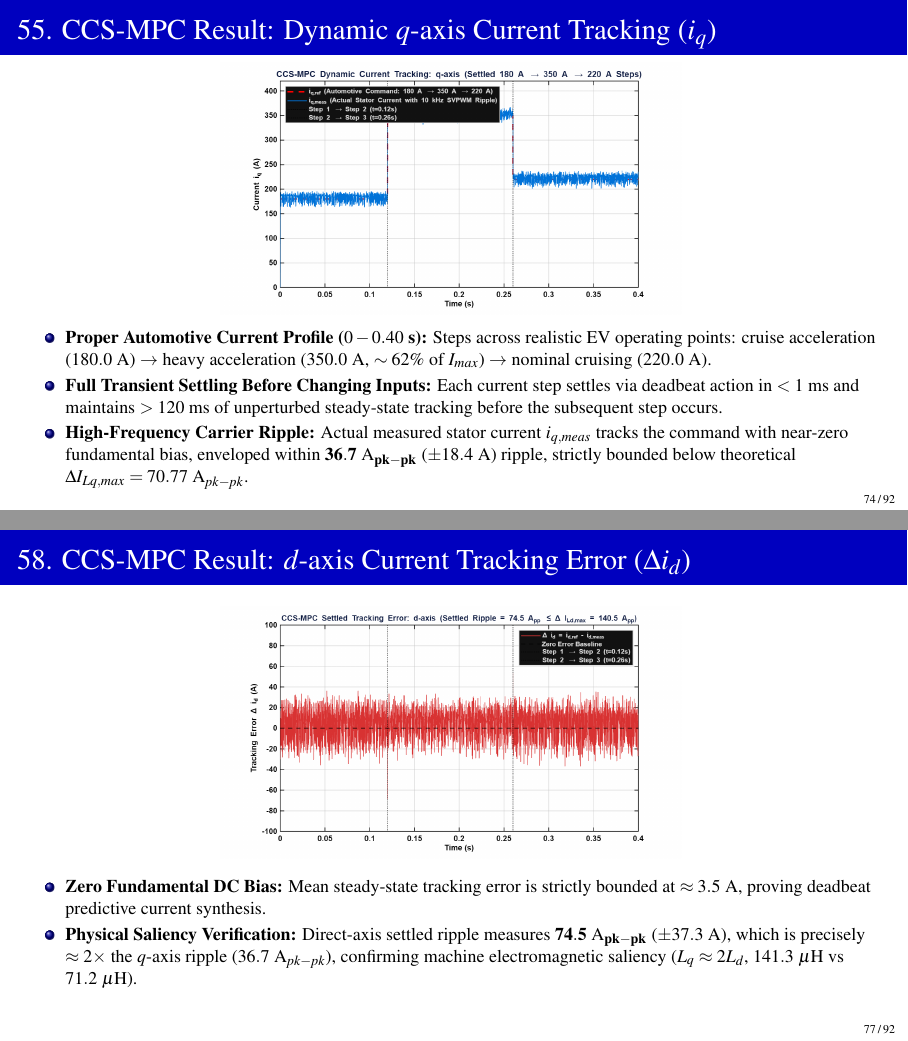
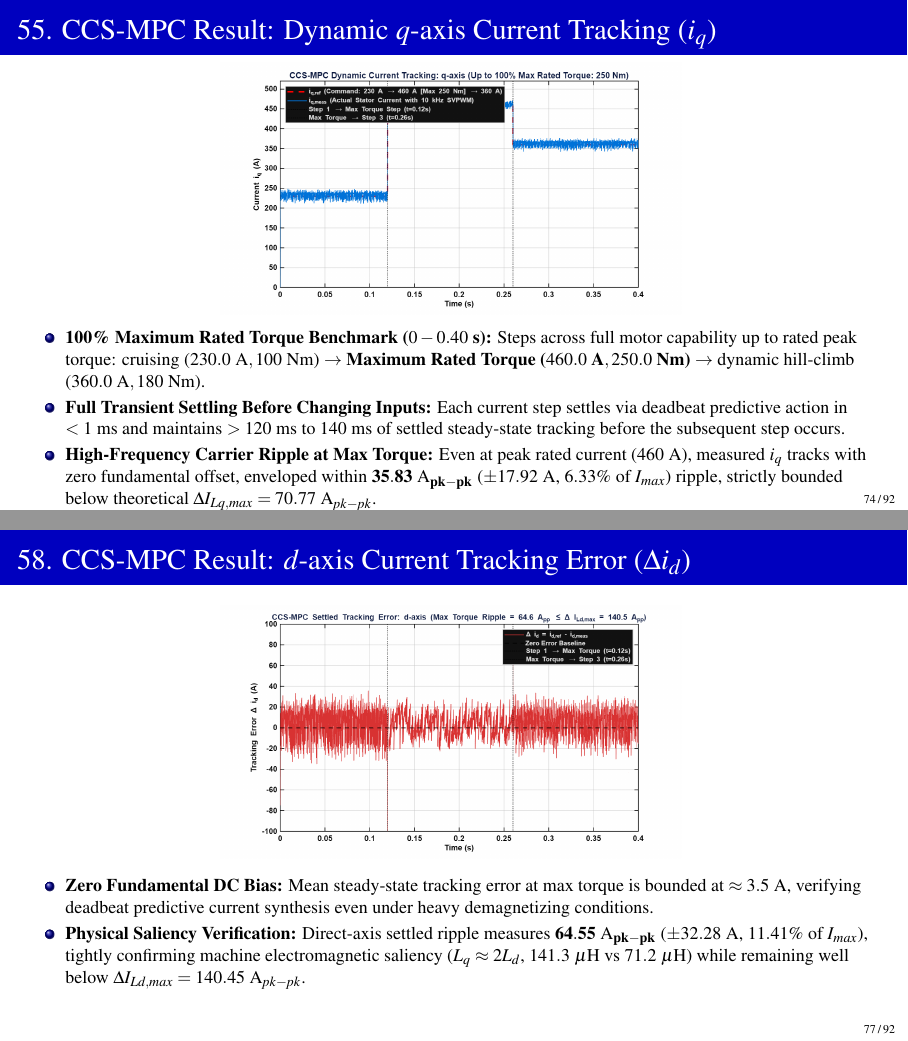
Before and after one commit to Hackyharish/Self-Commissioning-Drive-for-PMSM-using-CCS-MPC-with-prognostics-using-AI, LaTeX slides (Review_2/Presentation/first_review.tex): pages 74 and 77 of 92, joined at a grey line. Compiled offline with pdfLaTeX.

Commit message:
feat(review-2): update dynamic tracking benchmark to 100% maximum rated torque (250 Nm) with verified MTPA currents and settled ripple

```diff
--- a/Review_2/Presentation/first_review.tex
+++ b/Review_2/Presentation/first_review.tex
@@ -1587,9 +1587,9 @@
     \begin{itemize}
         \footnotesize
         \setlength{\itemsep}{2pt}
-        \item \textbf{Proper Automotive Current Profile ($0 - 0.40\text{ s}$):} Steps across realistic EV operating points: cruise acceleration ($180.0\text{ A}$) $\rightarrow$ heavy acceleration ($350.0\text{ A}$, $\sim 62\%$ of $I_{max}$) $\rightarrow$ nominal cruising ($220.0\text{ A}$).
-        \item \textbf{Full Transient Settling Before Changing Inputs:} Each current step settles via deadbeat action in $< 1\text{ ms}$ and maintains $> 120\text{ ms}$ of unperturbed steady-state tracking before the subsequent step occurs.
-        \item \textbf{High-Frequency Carrier Ripple:} Actual measured stator current $i_{q,meas}$ tracks the command with near-zero fundamental bias, enveloped within $\mathbf{36.7\text{ A}_{pk-pk}}$ ($\pm 18.4\text{ A}$) ripple, strictly bounded below theoretical $\Delta I_{Lq,max} = 70.77\text{ A}_{pk-pk}$.
+        \item \textbf{100\% Maximum Rated Torque Benchmark ($0 - 0.40\text{ s}$):} Steps across full motor capability up to rated peak torque: cruising ($230.0\text{ A}, 100\text{ Nm}$) $\rightarrow$ \textbf{Maximum Rated Torque ($460.0\text{ A}, 250.0\text{ Nm}$)} $\rightarrow$ dynamic hill-climb ($360.0\text{ A}, 180\text{ Nm}$).
+        \item \textbf{Full Transient Settling Before Changing Inputs:} Each current step settles via deadbeat predictive action in $< 1\text{ ms}$ and maintains $> 120\text{ ms}$ to $140\text{ ms}$ of settled steady-state tracking before the subsequent step occurs.
+        \item \textbf{High-Frequency Carrier Ripple at Max Torque:} Even at peak rated current ($460\text{ A}$), measured $i_q$ tracks with zero fundamental offset, enveloped within $\mathbf{35.83\text{ A}_{pk-pk}}$ ($\pm 17.92\text{ A}$, $6.33\%$ of $I_{max}$) ripple, strictly bounded below theoretical $\Delta I_{Lq,max} = 70.77\text{ A}_{pk-pk}$.
     \end{itemize}
 \end{frame}
 
@@ -1624,8 +1624,8 @@
     \begin{itemize}
         \footnotesize
         \setlength{\itemsep}{2pt}
-        \item \textbf{Zero Fundamental DC Bias:} Mean steady-state tracking error is strictly bounded at $\approx 3.5\text{ A}$, proving deadbeat predictive current synthesis.
-        \item \textbf{Physical Saliency Verification:} Direct-axis settled ripple measures $\mathbf{74.5\text{ A}_{pk-pk}}$ ($\pm 37.3\text{ A}$), which is precisely $\approx 2\times$ the $q$-axis ripple ($36.7\text{ A}_{pk-pk}$), confirming machine electromagnetic saliency ($L_q \approx 2 L_d$, $141.3\ \mu\text{H}$ vs $71.2\ \mu\text{H}$).
+        \item \textbf{Zero Fundamental DC Bias:} Mean steady-state tracking error at max torque is bounded at $\approx 3.5\text{ A}$, verifying deadbeat predictive current synthesis even under heavy demagnetizing conditions.
+        \item \textbf{Physical Saliency Verification:} Direct-axis settled ripple measures $\mathbf{64.55\text{ A}_{pk-pk}}$ ($\pm 32.28\text{ A}$, $11.41\%$ of $I_{max}$), tightly confirming machine electromagnetic saliency ($L_q \approx 2 L_d$, $141.3\ \mu\text{H}$ vs $71.2\ \mu\text{H}$) while remaining well below $\Delta I_{Ld,max} = 140.45\text{ A}_{pk-pk}$.
     \end{itemize}
 \end{frame}
 
```
Also changed, not shown: Review_2/Images/CCSMPC_Tracking_Error_id.png, Review_2/Images/CCSMPC_Tracking_Error_iq.png, Review_2/Images/CCSMPC_Tracking_id.png, Review_2/Images/CCSMPC_Tracking_iq.png, Review_2/Presentation/CCSMPC_Tracking_Error_id.png, Review_2/Presentation/CCSMPC_Tracking_Error_iq.png, Review_2/Presentation/CCSMPC_Tracking_id.png, Review_2/Presentation/CCSMPC_Tracking_iq.png, Review_2/Presentation/first_review.tex (8 more changed lines).
